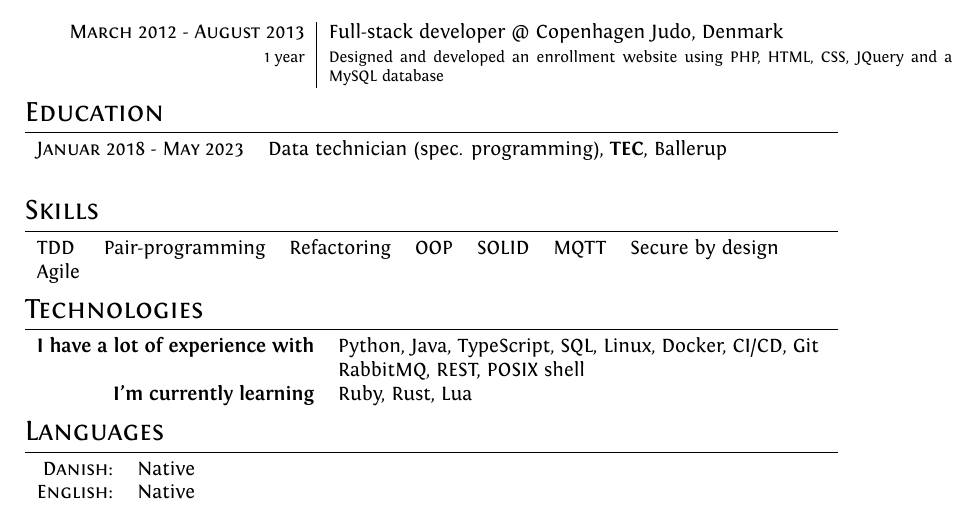
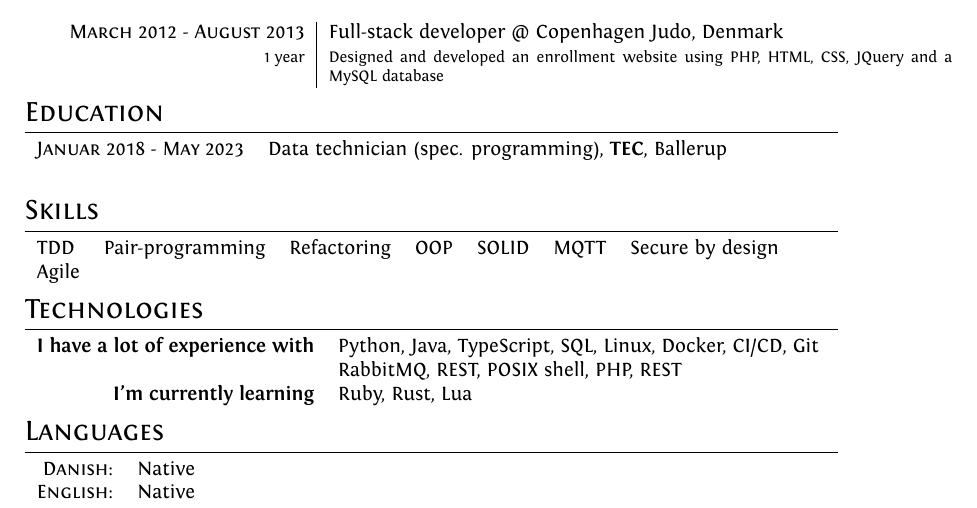
Before and after one commit to Kruhlmann/Curriculum-vitae, a LaTeX CV (cv.tex): part of the page, cut so that both start at the same text. Compiled offline with XeLaTeX.

Commit message:
Add PHP and REST

```diff
--- a/cv.tex
+++ b/cv.tex
@@ -89,7 +89,7 @@ ItalicFont = Fontin-Italic.otf
 \section{Technologies}
 \begin{tabular}{rl}
     \textbf{I have a lot of experience with} & Python, Java, TypeScript, SQL, Linux, Docker, CI/CD, Git\\
-    & RabbitMQ, REST, POSIX shell \\
+    & RabbitMQ, REST, POSIX shell, PHP, REST \\
     \textbf{I'm currently learning} & Ruby, Rust, Lua
 \end{tabular}
 
```
